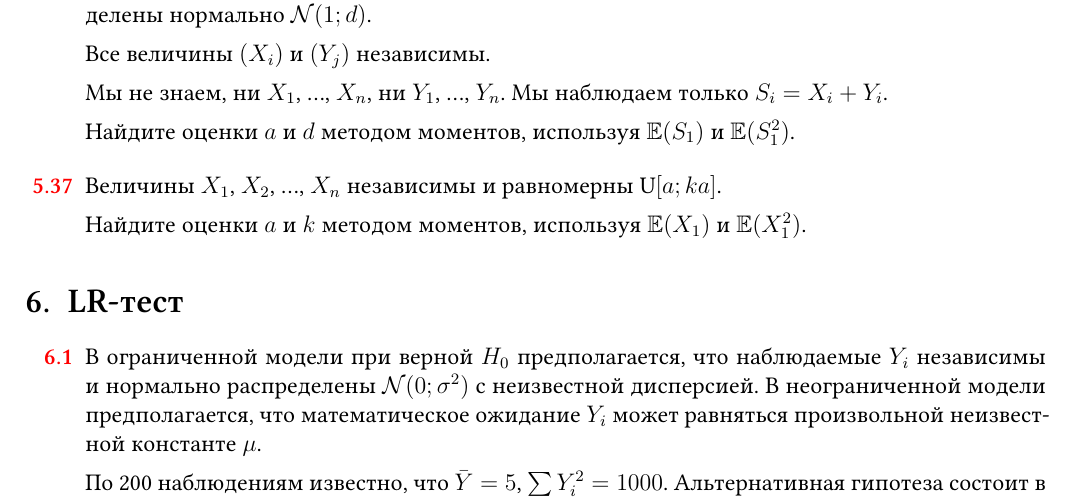
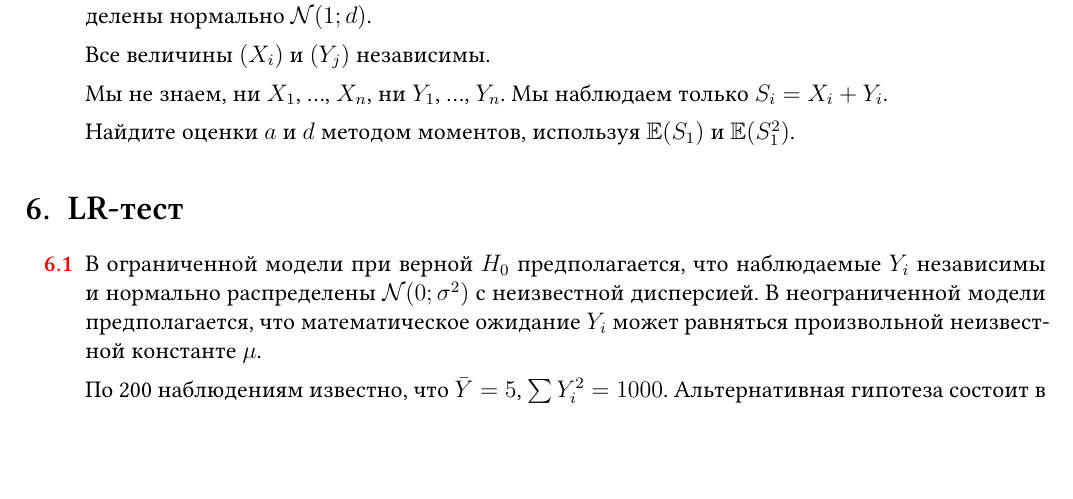
Before and after one commit to bdemeshev/statistics_pro, a LaTeX document (statistics_pro.tex): part of page 19 of 60, cut so that both start at the same text, the shorter picture padded with empty space. Compiled offline with XeLaTeX; a missing font is replaced by an installed copy or a similar font.

Commit message:
remove junk

```diff
--- a/statistics_pro.tex
+++ b/statistics_pro.tex
@@ -1952,14 +1952,6 @@ $\gamma = a$, $\beta = 1/\Var(\ell')$, $\E(u)=0$, $\Cov(u, \ell')=0$,
 
 
 
-\begin{problem}
-Величины $X_1$, $X_2$, \ldots, $X_n$ независимы и равномерны $\dU[a; ka]$.
-
-Найдите оценки $a$ и $k$ методом моментов, используя $\E(X_1)$ и $\E(X_1^2)$.
-\begin{sol}
-
-\end{sol}
-\end{problem}
 
 
 
```
Also changed, not shown: statistics_pro.pdf.
